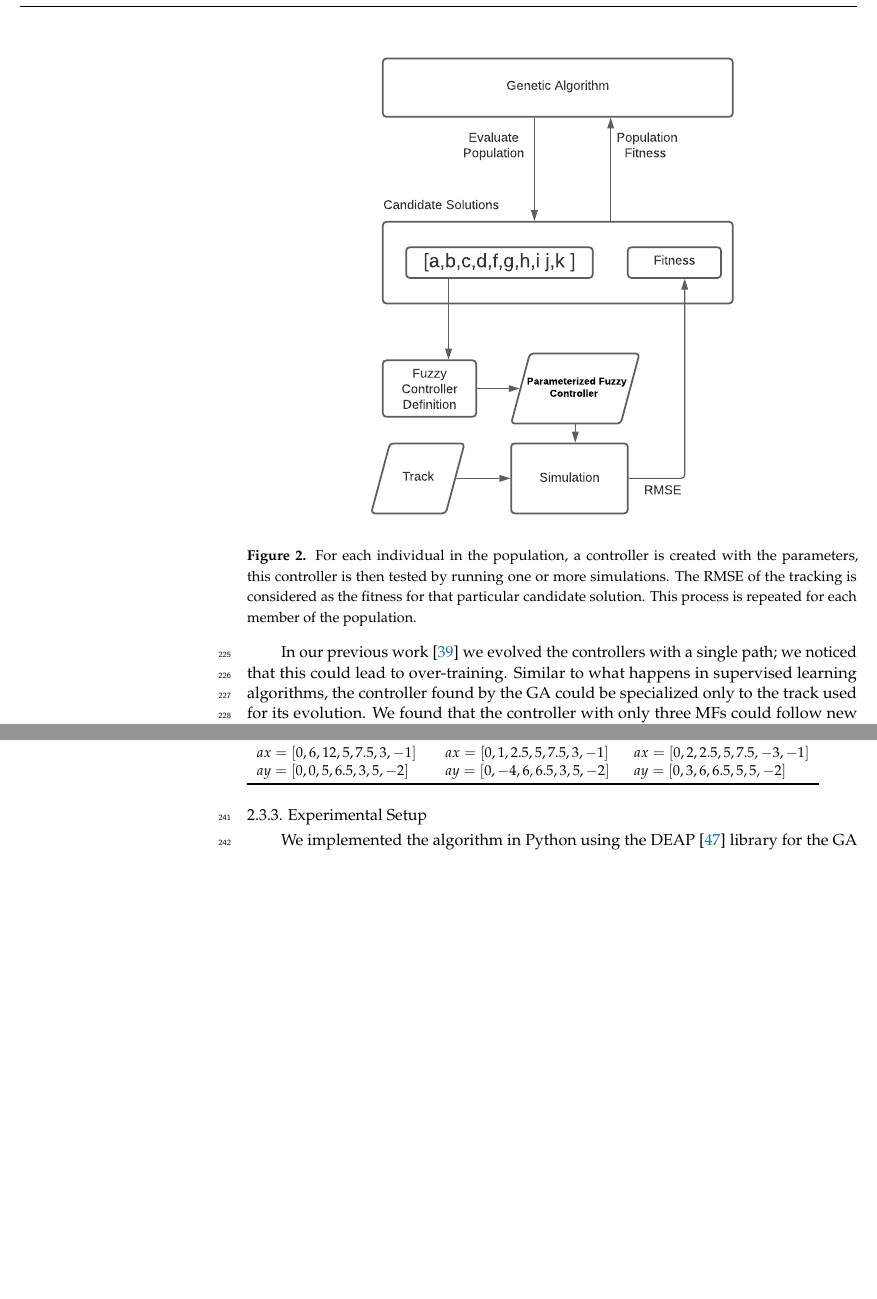
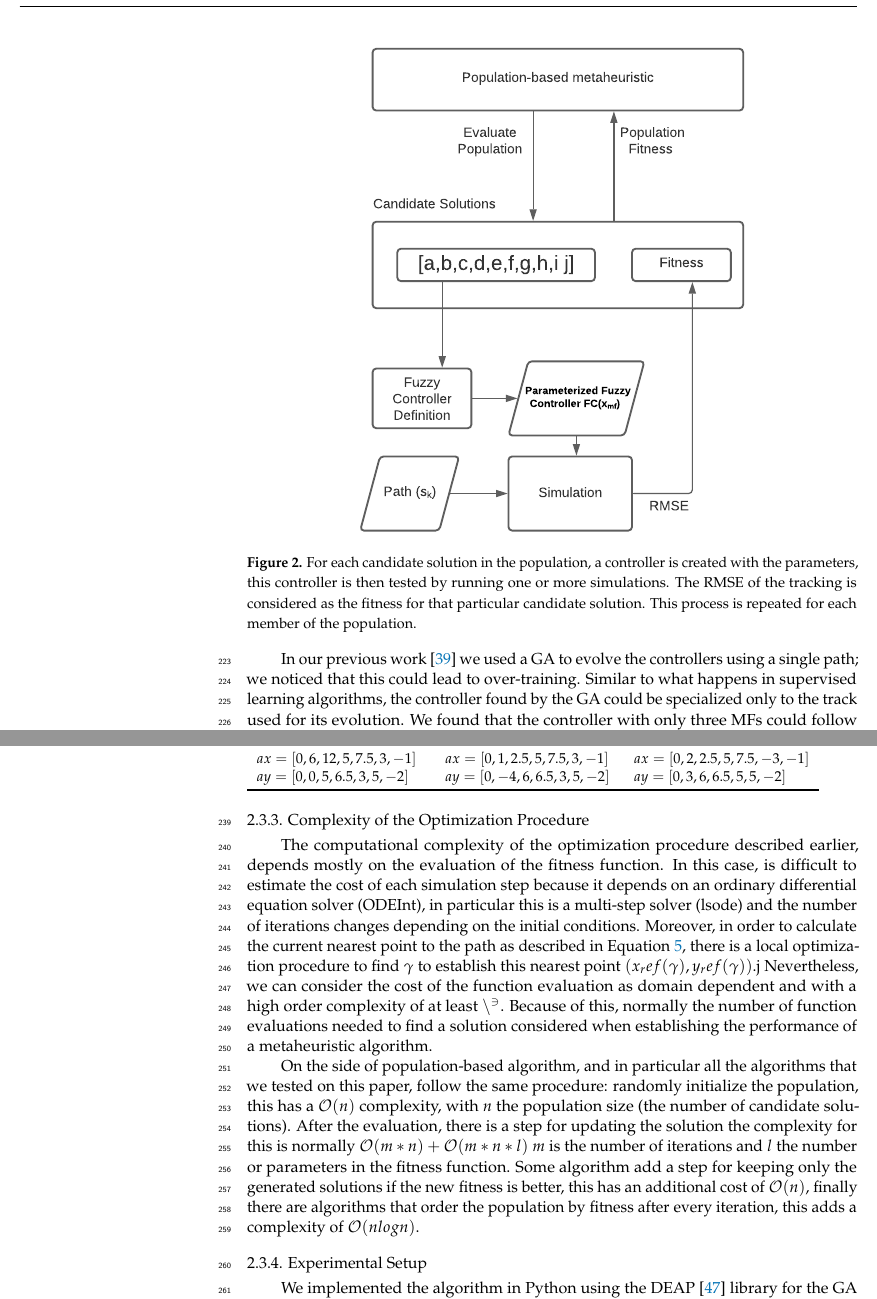
Before and after one commit to mariosky/2021-Symmetry, a LaTeX paper (template.tex): two parts of pages 8 and 9 of 16, joined at a grey line, cut at the place of the change, the shorter picture padded with empty space. Compiled offline with pdfLaTeX.

Commit message:
complexity of procedure #2

```diff
--- a/template.tex
+++ b/template.tex
@@ -583,7 +578,7 @@ reproduction.
 \centering
 \includegraphics[width=9 cm]{img/ga}
 \caption{
-For each individual in the population, a controller is created with the
+For each candidate solution in the population, a controller is created with the
 parameters, this controller is then tested by running one or more simulations.
 The RMSE of the tracking is considered as the fitness for that particular
 candidate solution. This process is repeated for each member of the
@@ -591,9 +586,8 @@ population.
 }\label{fig:ga}
 \end{figure}
 
-
-In our previous work \cite{Mancilla2021} we evolved the controllers with a
-single path; we noticed that this could lead to over-training. Similar to what
+In our previous work \cite{Mancilla2021} we used a GA to evolve the controllers
+using a single path; we noticed that this could lead to over-training. Similar to what
 happens in supervised learning algorithms, the controller found by the GA could
 be specialized only to the track used for its evolution. We found that the
 controller with only three MFs could follow new unseen tracks, but this was not
@@ -626,6 +620,34 @@ cubic spline.
 \bottomrule
 \end{tabular}
 \end{specialtable}
+
+\subsubsection{Complexity of the Optimization Procedure}
+
+The computational complexity of the optimization procedure described earlier,
+depends mostly on the evaluation of the fitness function. In this case, is
+difficult to estimate the cost of each simulation step because it depends on an
+ordinary differential equation solver (ODEInt), in particular this is a
+multi-step solver (lsode) and the number of iterations changes depending on the
+initial conditions. Moreover, in order to calculate the current nearest point
+to the path as described in Equation~\ref{eq:gamma}, there is a local
+optimization procedure to find $\gamma$ to establish this nearest point
+$(x_ref(\gamma),y_ref(\gamma))$.j Nevertheless, we can consider the cost of the
+function evaluation as domain dependent and with a high order complexity of at
+least $\mathcal{n^3}$. Because of this, normally the number of function
+evaluations needed to find a solution considered when establishing the
+performance of a metaheuristic algorithm.
+
+On the side of population-based algorithm, and in particular all the algorithms
+that we tested on this paper, follow the same procedure: randomly initialize
+the population, this has a $\mathcal{O}(n)$ complexity, with $n$ the population
+size (the number of candidate solutions).  After the evaluation, there is a
+step for updating the solution the complexity for this is normally
+$\mathcal{O}(m*n)+\mathcal{O}(m*n*l)$ $m$ is the number of iterations and $l$
+the number or parameters in the fitness function. Some algorithm add a step for
+keeping only the generated solutions if the new fitness is better, this has an
+additional cost of $\mathcal{O}(n)$, finally there are algorithms that order
+the population by fitness after every iteration, this adds a complexity of
+$\mathcal{O}(nlog{}n)$.
 
 \subsubsection{Experimental Setup} % (fold)
 \label{sub:setup}
```
Also changed, not shown: img/ga.pdf, template.pdf, template.tex (19 more changed lines).
